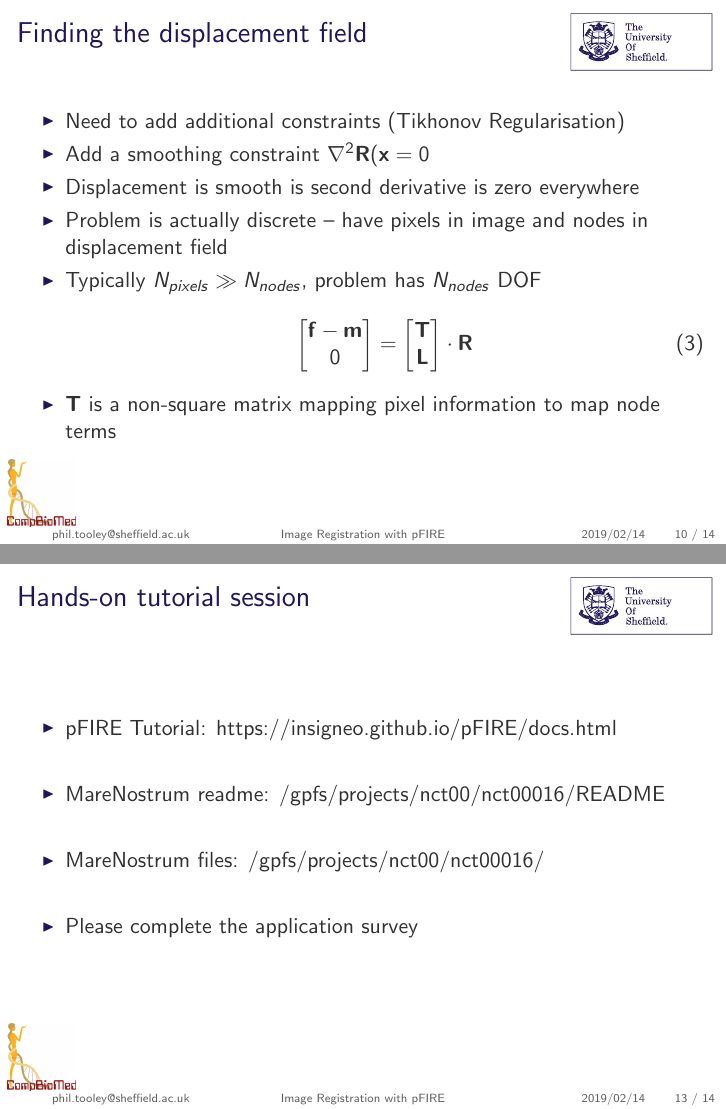
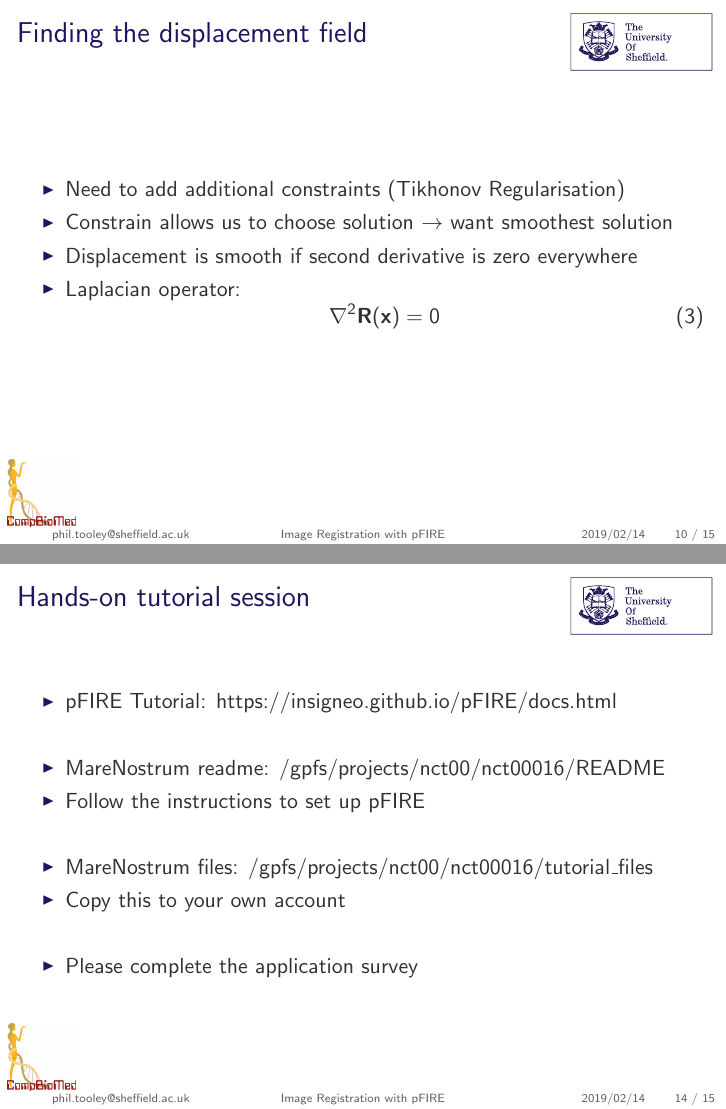
Before and after one commit to ptooley/pfire_workshop_talk, LaTeX slides (pfire.tex): pages 11 and 14 of 15 before the commit and pages 11 and 15 of 16 after it, joined at a grey line. Compiled offline with pdfLaTeX.

Commit message:
presented version

```diff
--- a/pfire.tex
+++ b/pfire.tex
@@ -222,15 +222,28 @@
   \frametitle{Finding the displacement field}
   \begin{itemize}
     \item Need to add additional constraints (Tikhonov Regularisation)
-    \item Add a smoothing constraint $\nabla^2 \vec{R}(\vec{x} = 0 $
-    \item Displacement is smooth is second derivative is zero everywhere
+    \item Constrain allows us to choose solution $\to$ want smoothest solution
+    \item Displacement is smooth if second derivative is zero everywhere
+    \item Laplacian operator:
+    \begin{equation}
+      \nabla^2 \vec{R}(\vec{x}) = 0
+    \end{equation}
+  \end{itemize}
+\end{frame}
+
+\begin{frame}
+  \frametitle{Finding the displacement field}
+  \begin{itemize}
     \item Problem is actually discrete -- have pixels in image and nodes in displacement field
     \item Typically $N_{pixels} \gg N_{nodes}$, problem has $N_{nodes}$ DOF
+    \item Each map node uses information from many pixels
+    \item Represent as a matrix equation
     \begin{equation}
       \begin{bmatrix}\vec{f}-\vec{m} \\ 0\end{bmatrix} =
         \begin{bmatrix}\vec{T} \\ \vec{L}\end{bmatrix} \cdot \vec{R}
     \end{equation}
     \item $\vec{T}$ is a non-square matrix mapping pixel information to map node terms
+    \item $\vec{L}$ is the Laplacian matrix
   \end{itemize}
 \end{frame}
 
@@ -283,8 +296,10 @@
     \item pFIRE Tutorial: https://insigneo.github.io/pFIRE/docs.html
     \item[~]
     \item MareNostrum readme: /gpfs/projects/nct00/nct00016/README
+    \item Follow the instructions to set up pFIRE
     \item[~]
-    \item MareNostrum files: /gpfs/projects/nct00/nct00016/
+    \item MareNostrum files: /gpfs/projects/nct00/nct00016/tutorial\_files
+    \item Copy this to your own account
     \item[~]
     \item Please complete the application survey
   \end{itemize}
```
Also changed, not shown: pfire.pdf (added), pfire.tex (13 more changed lines).
